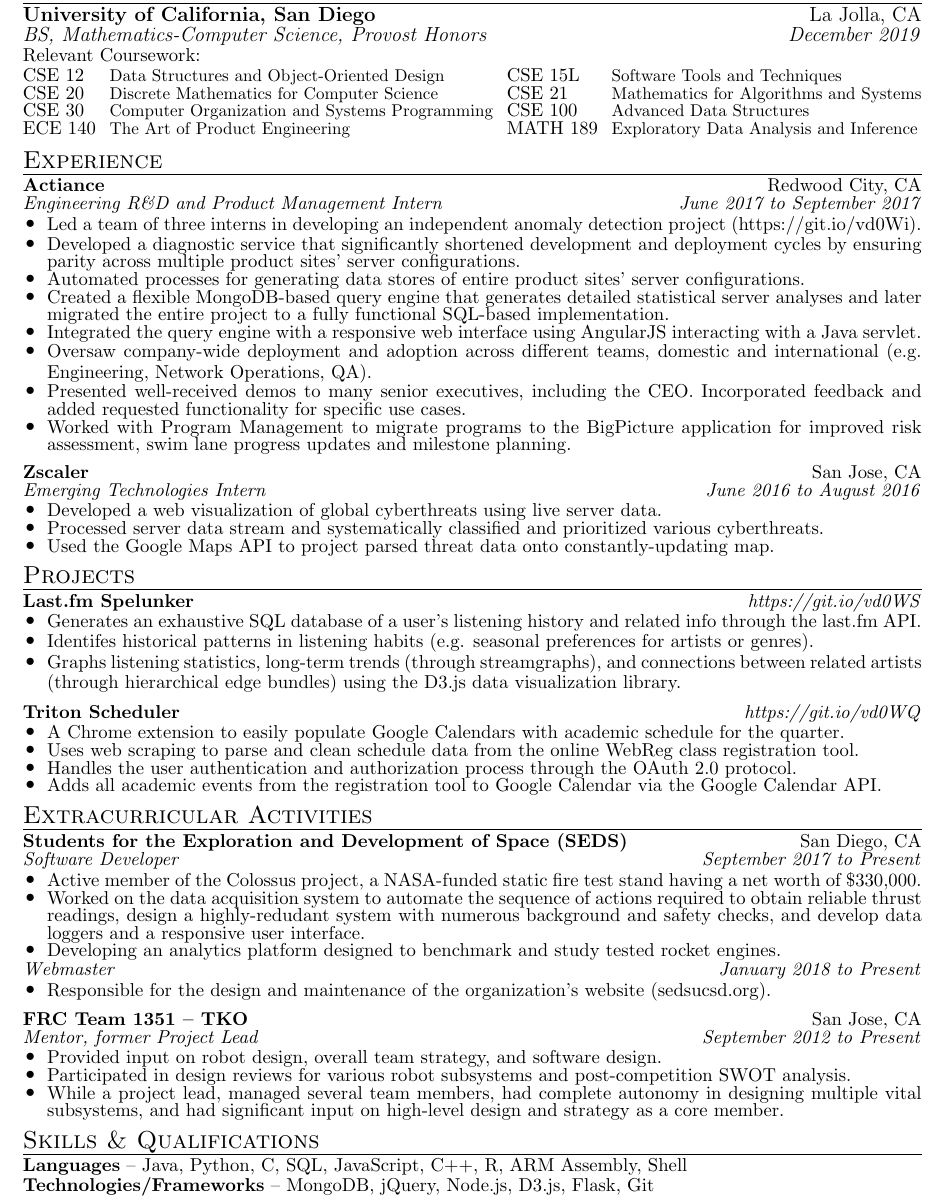
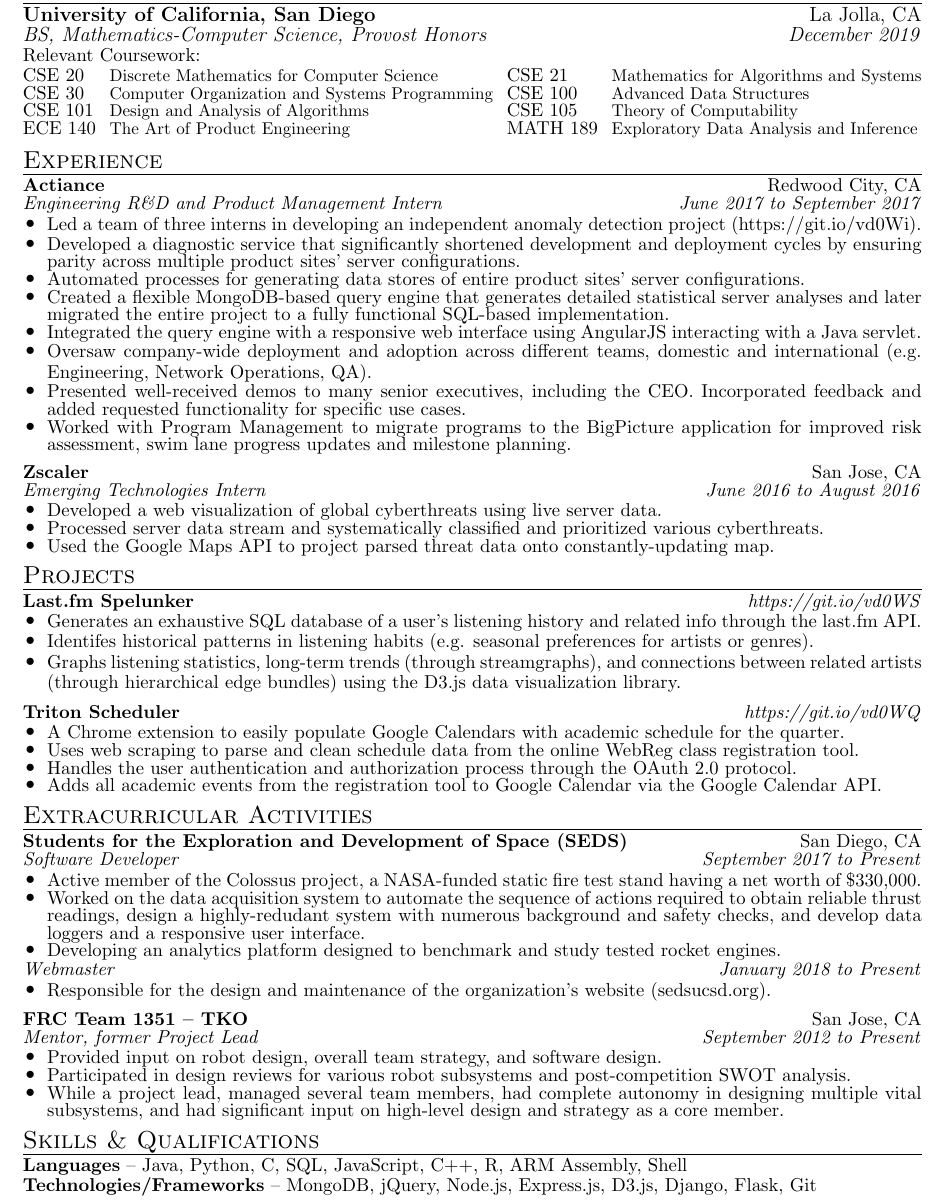
Before and after one commit to sumeet-bansal/resume, a LaTeX CV (Resume.tex): part of the page, cut so that both start at the same text. Compiled offline with pdfLaTeX.

Commit message:
updated Relevant Coursework and Skills

```diff
--- a/Resume.tex
+++ b/Resume.tex
@@ -71,12 +71,12 @@
 \small
 \noindent
 \begin{tabular*}{\textwidth}{@{\extracolsep{\fill}}llll}
-CSE 12 & \footnotesize Data Structures and Object-Oriented Design &
-CSE 15L & \footnotesize Software Tools and Techniques \\
 CSE 20 & \footnotesize Discrete Mathematics for Computer Science &
 CSE 21 & \footnotesize Mathematics for Algorithms and Systems \\
 CSE 30 & \footnotesize Computer Organization and Systems Programming &
 CSE 100 & \footnotesize Advanced Data Structures \\
+CSE 101 & \footnotesize Design and Analysis of Algorithms &
+CSE 105 & \footnotesize Theory of Computability \\
 ECE 140 & \footnotesize The Art of Product Engineering &
 MATH 189 & \footnotesize Exploratory Data Analysis and Inference \\
 \end{tabular*}
@@ -256,5 +256,5 @@
 
 \vspace{\posthline}
 	\noindent\textbf{Languages} -- Java, Python, C, SQL, JavaScript, C++, R, ARM Assembly, Shell\\
-	\noindent\textbf{Technologies/Frameworks} -- MongoDB, jQuery, Node.js, D3.js, Flask, Git
+	\noindent\textbf{Technologies/Frameworks} -- MongoDB, jQuery, Node.js, Express.js, D3.js, Django, Flask, Git
 \end{document}
```
Also changed, not shown: Resume.pdf.
